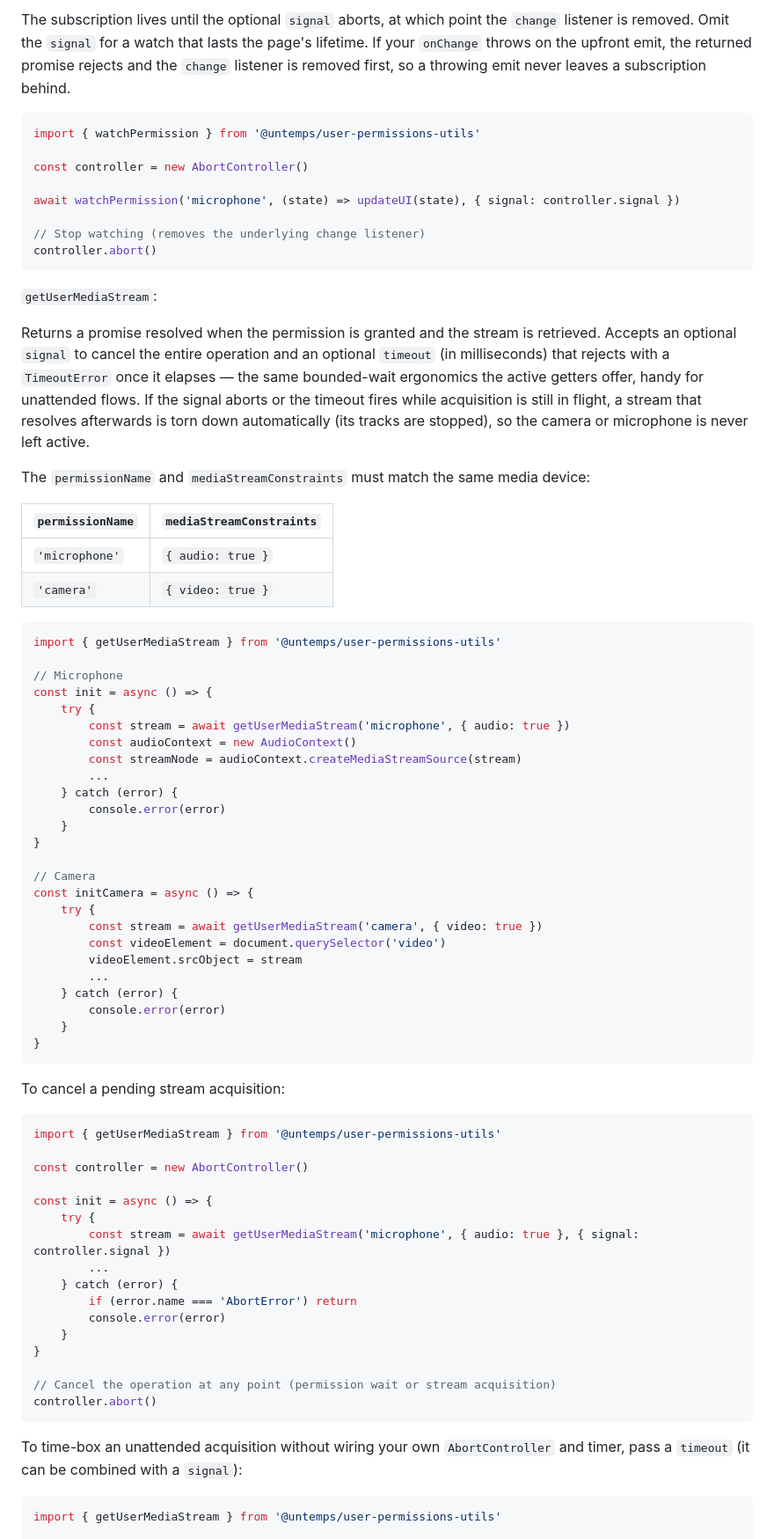
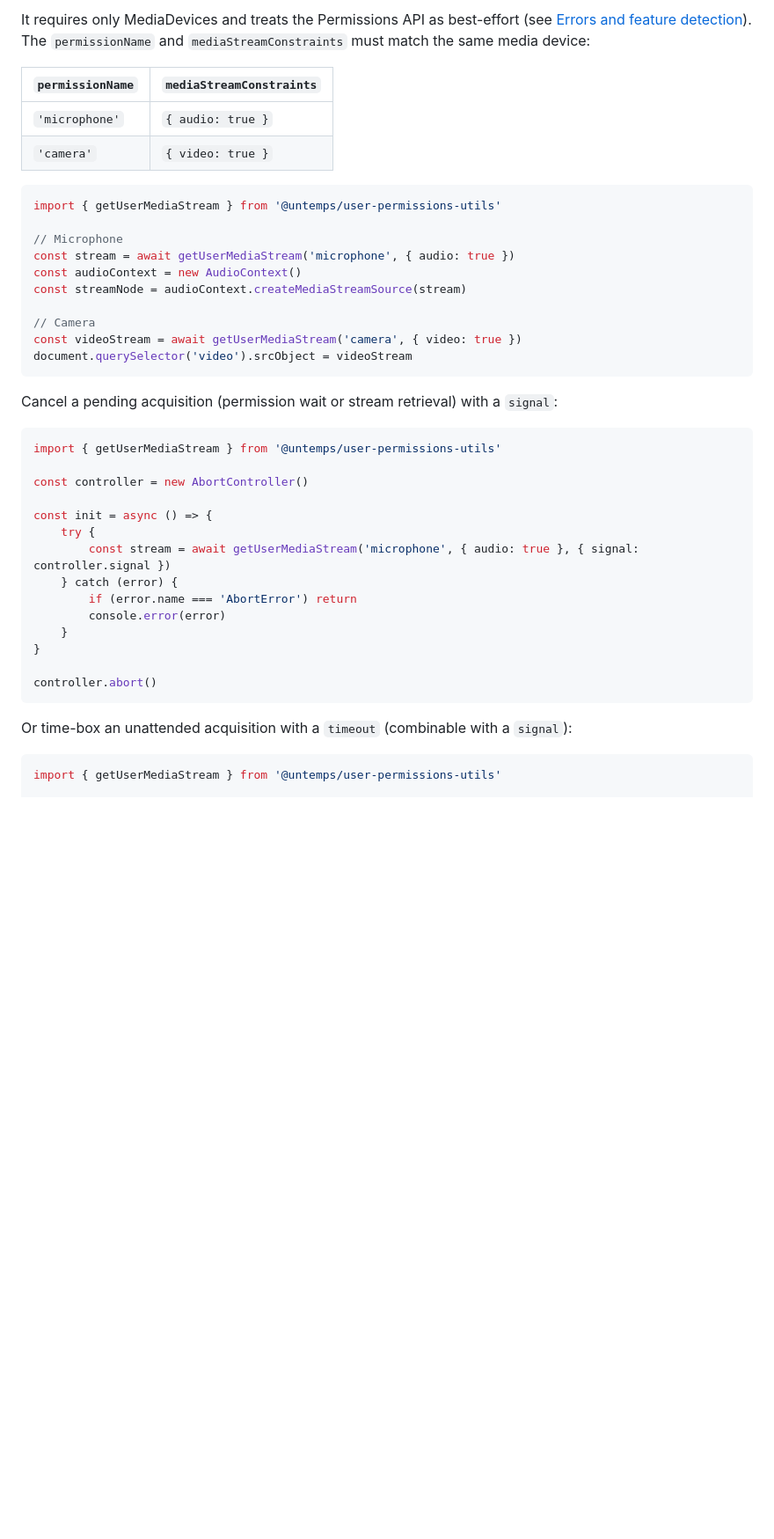
Before and after one commit to untemps/user-permissions-utils, a Markdown page: README.md, the part around one of its changes. Shown at 88% size. GitHub-like rendering; blank space fills up the shorter version.

````diff
--- a/README.md
+++ b/README.md
@@ -190,21 +258,4 @@ const init = async () => {
-The subscription lives until the optional `signal` aborts, at which point the `change` listener is removed. Omit the `signal` for a watch that lasts the page's lifetime. If your `onChange` throws on the upfront emit, the returned promise rejects and the `change` listener is removed first, so a throwing emit never leaves a subscription behind.
-
-```javascript
-import { watchPermission } from '@untemps/user-permissions-utils'
-
-const controller = new AbortController()
-
-await watchPermission('microphone', (state) => updateUI(state), { signal: controller.signal })
-
-// Stop watching (removes the underlying change listener)
-controller.abort()
-```
-
-`getUserMediaStream`:
-
-Returns a promise resolved when the permission is granted and the stream is retrieved. Accepts an optional `signal` to cancel the entire operation and an optional `timeout` (in milliseconds) that rejects with a `TimeoutError` once it elapses — the same bounded-wait ergonomics the active getters offer, handy for unattended flows. If the signal aborts or the timeout fires while acquisition is still in flight, a stream that resolves afterwards is torn down automatically (its tracks are stopped), so the camera or microphone is never left active.
-
-The `permissionName` and `mediaStreamConstraints` must match the same media device:
+It requires only MediaDevices and treats the Permissions API as best-effort (see [Errors and feature detection](#errors-and-feature-detection)). The `permissionName` and `mediaStreamConstraints` must match the same media device:
 
 | `permissionName` | `mediaStreamConstraints` |
 | ---------------- | ------------------------ |
@@ -215,31 +266,16 @@ The `permissionName` and `mediaStreamConstraints` must match the same media devi
 import { getUserMediaStream } from '@untemps/user-permissions-utils'
 
 // Microphone
-const init = async () => {
-    try {
-        const stream = await getUserMediaStream('microphone', { audio: true })
-        const audioContext = new AudioContext()
-        const streamNode = audioContext.createMediaStreamSource(stream)
-        ...
-    } catch (error) {
-        console.error(error)
-    }
-}
+const stream = await getUserMediaStream('microphone', { audio: true })
+const audioContext = new AudioContext()
+const streamNode = audioContext.createMediaStreamSource(stream)
 
 // Camera
-const initCamera = async () => {
-    try {
-        const stream = await getUserMediaStream('camera', { video: true })
-        const videoElement = document.querySelector('video')
-        videoElement.srcObject = stream
-        ...
-    } catch (error) {
-        console.error(error)
-    }
-}
+const videoStream = await getUserMediaStream('camera', { video: true })
+document.querySelector('video').srcObject = videoStream
 ```
 
-To cancel a pending stream acquisition:
+Cancel a pending acquisition (permission wait or stream retrieval) with a `signal`:
 
 ```javascript
 import { getUserMediaStream } from '@untemps/user-permissions-utils'
@@ -247,20 +283,18 @@ import { getUserMediaStream } from '@untemps/user-permissions-utils'
 const controller = new AbortController()
 
 const init = async () => {
-    try {
-        const stream = await getUserMediaStream('microphone', { audio: true }, { signal: controller.signal })
-        ...
-    } catch (error) {
-        if (error.name === 'AbortError') return
-        console.error(error)
-    }
+	try {
+		const stream = await getUserMediaStream('microphone', { audio: true }, { signal: controller.signal })
+	} catch (error) {
+		if (error.name === 'AbortError') return
+		console.error(error)
+	}
 }
 
-// Cancel the operation at any point (permission wait or stream acquisition)
 controller.abort()
 ```
 
-To time-box an unattended acquisition without wiring your own `AbortController` and timer, pass a `timeout` (it can be combined with a `signal`):
+Or time-box an unattended acquisition with a `timeout` (combinable with a `signal`):
 
 ```javascript
 import { getUserMediaStream } from '@untemps/user-permissions-utils'
````
Also changed, not shown: other parts of README.md (+213 -131 lines).
